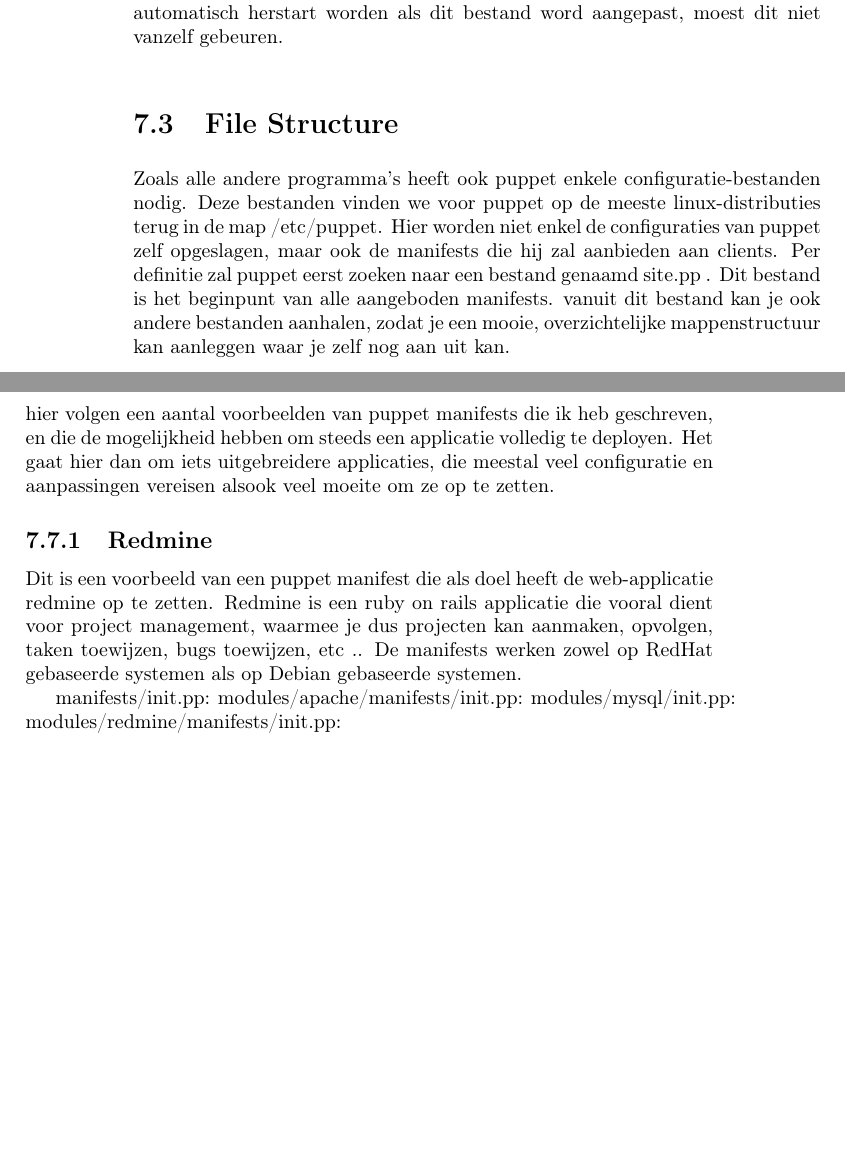
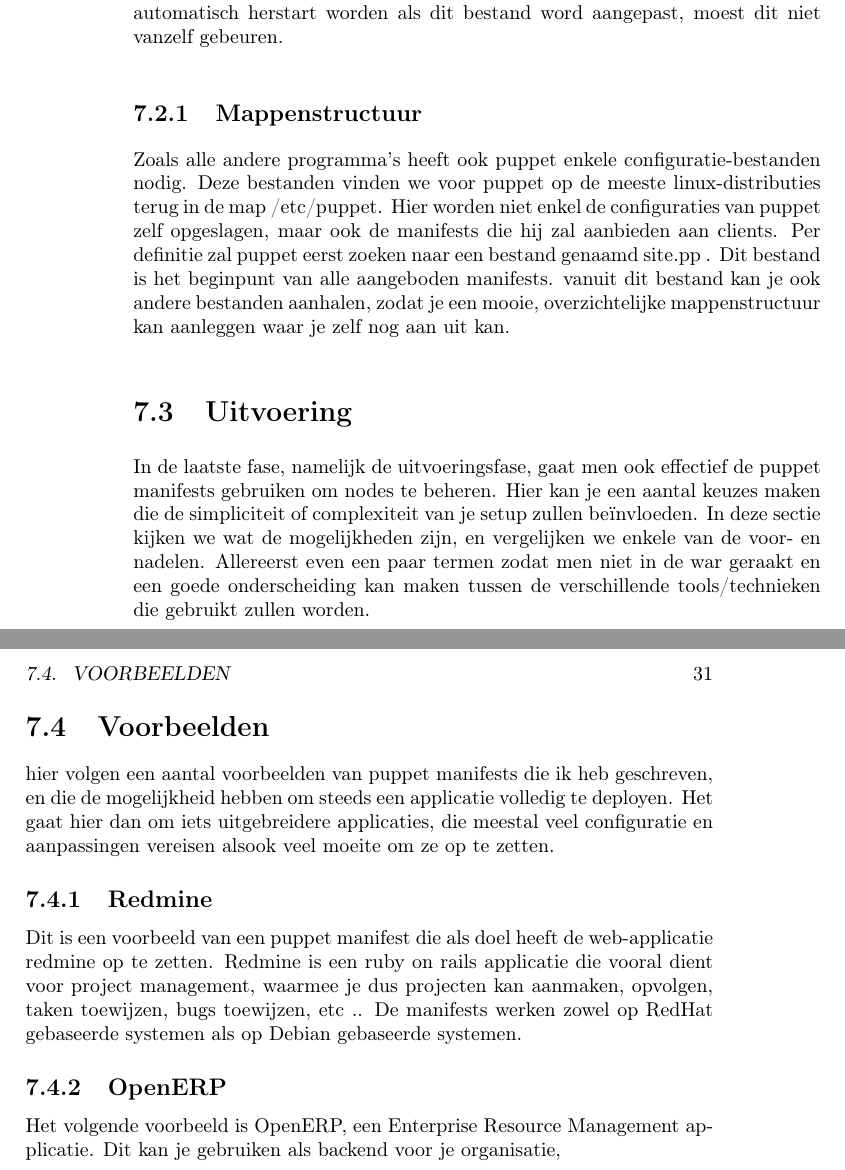
Before and after one commit to simonsd/eindwerk-puppet, a LaTeX book (00-eindwerk.tex, which reads 03-onderwerp/02-praktijk.tex): two parts of pages 38 and 39 of 53, joined at a grey line, cut so that both start at the same text, the shorter picture padded with empty space. Compiled offline with pdfLaTeX.

Commit message:
move tools to theory & phrasing Signed-off-by: Dave Simons <dave@inuits.be>

```diff
--- a/03-onderwerp/02-praktijk.tex
+++ b/03-onderwerp/02-praktijk.tex
@@ -36,7 +36,10 @@ In zijn geheel zorgt dit commando er dus voor dat de pakketten "puppet" en "pupp
 configuratie gebeurt aan de hand van manifests en modules. om even kort samen te vatten, modules zijn pakketjes modulaire manifests, die op een bepaalde manier in een map geplaatst worden, en daarna kunnen worden herbruikt door bijvoorbeeld andere mensen. Manifests zijn scriptjes waarin je declareert wat je wilt doen. Dit gaat van het beheren van bestanden, over mappen en links naar software pakketten en services.
 Ook kan je in manifests en modules onderlinge relaties vastleggen, bijvoorbeeld tussen een configuratiebestand van een webserver en de service van de webserver. Op deze manier kan de webserver automatisch herstart worden als dit bestand word aangepast, moest dit niet vanzelf gebeuren.
 
-
-\section{File Structure}
+\subsection{Mappenstructuur}
 Zoals alle andere programma's heeft ook puppet enkele configuratie-bestanden nodig. Deze bestanden vinden we voor puppet op de meeste linux-distributies terug in de map /etc/puppet. Hier worden niet enkel de configuraties van puppet zelf opgeslagen, maar ook de manifests die hij zal aanbieden aan clients. Per definitie zal puppet eerst zoeken naar een bestand genaamd site.pp . Dit bestand is het beginpunt van alle aangeboden manifests. vanuit dit bestand kan je ook andere bestanden aanhalen, zodat je een mooie, overzichtelijke mappenstructuur kan aanleggen waar je zelf nog aan uit kan.
 
+\section{Uitvoering}
+In de laatste fase, namelijk de uitvoeringsfase, gaat men ook effectief de puppet manifests gebruiken om nodes te beheren. Hier kan je een aantal keuzes maken die de simpliciteit of complexiteit van je setup zullen be\"{\i}nvloeden. In deze sectie kijken we wat de mogelijkheden zijn, en vergelijken we enkele van de voor- en nadelen.
+Allereerst even een paar termen zodat men niet in de war geraakt en een goede onderscheiding kan maken tussen de verschillende tools/technieken die gebruikt zullen worden.
+%Dit kan men lokaal doen door de manifests op de node te plaatsen en een cronjob aan te maken om deze periodiek te draaien. Een andere manier is om de puppetd oftewel puppet-daemon te draaien in de achtergrond. Deze slaapt dan in de achtergrond totdat het tijd is een manifest uit te voeren. afhankelijk van de settings kan men dan lokaal of van een puppetmaster de manifests ophalen.
@@ -53,13 +46,10 @@ Dit beveiligd kanaal word toegepast door een ssl-verbinding aan te leggen, meer
 
 \section{Voorbeelden}
-hier volgen een aantal voorbeelden van puppet manifests die ik heb geschreven, en die de mogelijkheid hebben om steeds een applicatie volledig te deployen.
-Het gaat hier dan om iets uitgebreidere applicaties, die meestal veel configuratie en aanpassingen vereisen alsook veel moeite om ze op te zetten.
+hier volgen een aantal voorbeelden van puppet manifests die ik heb geschreven, en die de mogelijkheid hebben om steeds een applicatie volledig te deployen. Het gaat hier dan om iets uitgebreidere applicaties, die meestal veel configuratie en aanpassingen vereisen alsook veel moeite om ze op te zetten.
 
 \subsection{Redmine}
 Dit is een voorbeeld van een puppet manifest die als doel heeft de web-applicatie redmine op te zetten. Redmine is een ruby on rails applicatie die vooral dient voor project management, waarmee je dus projecten kan aanmaken, opvolgen, taken toewijzen, bugs toewijzen, etc ..
 De manifests werken zowel op RedHat gebaseerde systemen als op Debian gebaseerde systemen.
 
-manifests/init.pp:
-modules/apache/manifests/init.pp:
-modules/mysql/init.pp:
-modules/redmine/manifests/init.pp:
+\subsection{OpenERP}
+Het volgende voorbeeld is OpenERP, een Enterprise Resource Management applicatie. Dit kan je gebruiken als backend voor je organisatie,
```
Also changed, not shown: 03-onderwerp/01-theorie/00-concept.tex (+9 -0 lines), 03-onderwerp/02-praktijk.tex (10 more changed lines).
